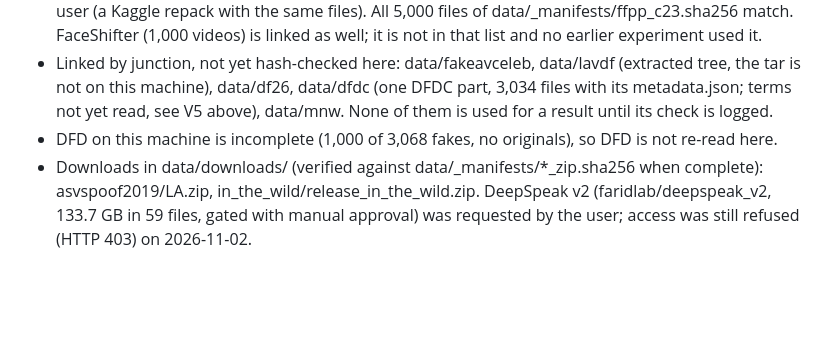
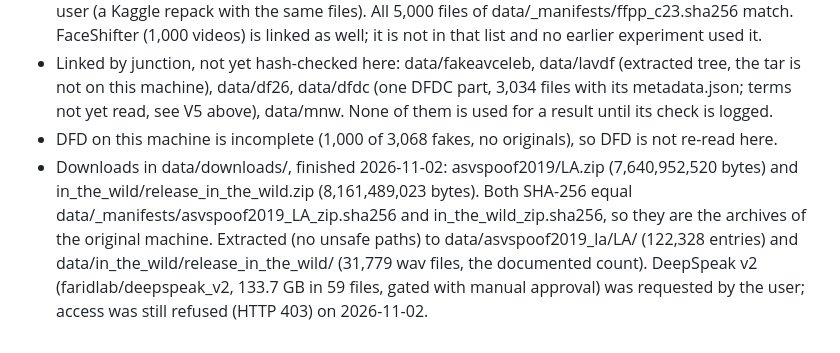
Before and after one commit to vaibhavshiroorkar/deepfake-detection, a Markdown page: docs/DATA_LOG.md, the part around the change. Drawn GitHub-style; blank space fills up the shorter version.

Commit message:
data(log): ASVspoof 2019 LA and In-the-Wild archives verified against the recorded hashes and extracted
Co-Authored-By: Claude Opus 5.5 <noreply@anthropic.com>

```diff
--- a/docs/DATA_LOG.md
+++ b/docs/DATA_LOG.md
@@ -384,4 +384,4 @@ Downloading or listing data authorises nothing by itself; each use is the prereg
 - FF++ c23: data/ffpp/ is a set of directory junctions into the deepfake-generalization folder of the same user (a Kaggle repack with the same files). All 5,000 files of data/_manifests/ffpp_c23.sha256 match. FaceShifter (1,000 videos) is linked as well; it is not in that list and no earlier experiment used it.
 - Linked by junction, not yet hash-checked here: data/fakeavceleb, data/lavdf (extracted tree, the tar is not on this machine), data/df26, data/dfdc (one DFDC part, 3,034 files with its metadata.json; terms not yet read, see V5 above), data/mnw. None of them is used for a result until its check is logged.
 - DFD on this machine is incomplete (1,000 of 3,068 fakes, no originals), so DFD is not re-read here.
-- Downloads in data/downloads/ (verified against data/_manifests/*_zip.sha256 when complete): asvspoof2019/LA.zip, in_the_wild/release_in_the_wild.zip. DeepSpeak v2 (faridlab/deepspeak_v2, 133.7 GB in 59 files, gated with manual approval) was requested by the user; access was still refused (HTTP 403) on 2026-11-02.
+- Downloads in data/downloads/, finished 2026-11-02: asvspoof2019/LA.zip (7,640,952,520 bytes) and in_the_wild/release_in_the_wild.zip (8,161,489,023 bytes). Both SHA-256 equal data/_manifests/asvspoof2019_LA_zip.sha256 and in_the_wild_zip.sha256, so they are the archives of the original machine. Extracted (no unsafe paths) to data/asvspoof2019_la/LA/ (122,328 entries) and data/in_the_wild/release_in_the_wild/ (31,779 wav files, the documented count). DeepSpeak v2 (faridlab/deepspeak_v2, 133.7 GB in 59 files, gated with manual approval) was requested by the user; access was still refused (HTTP 403) on 2026-11-02.
```
